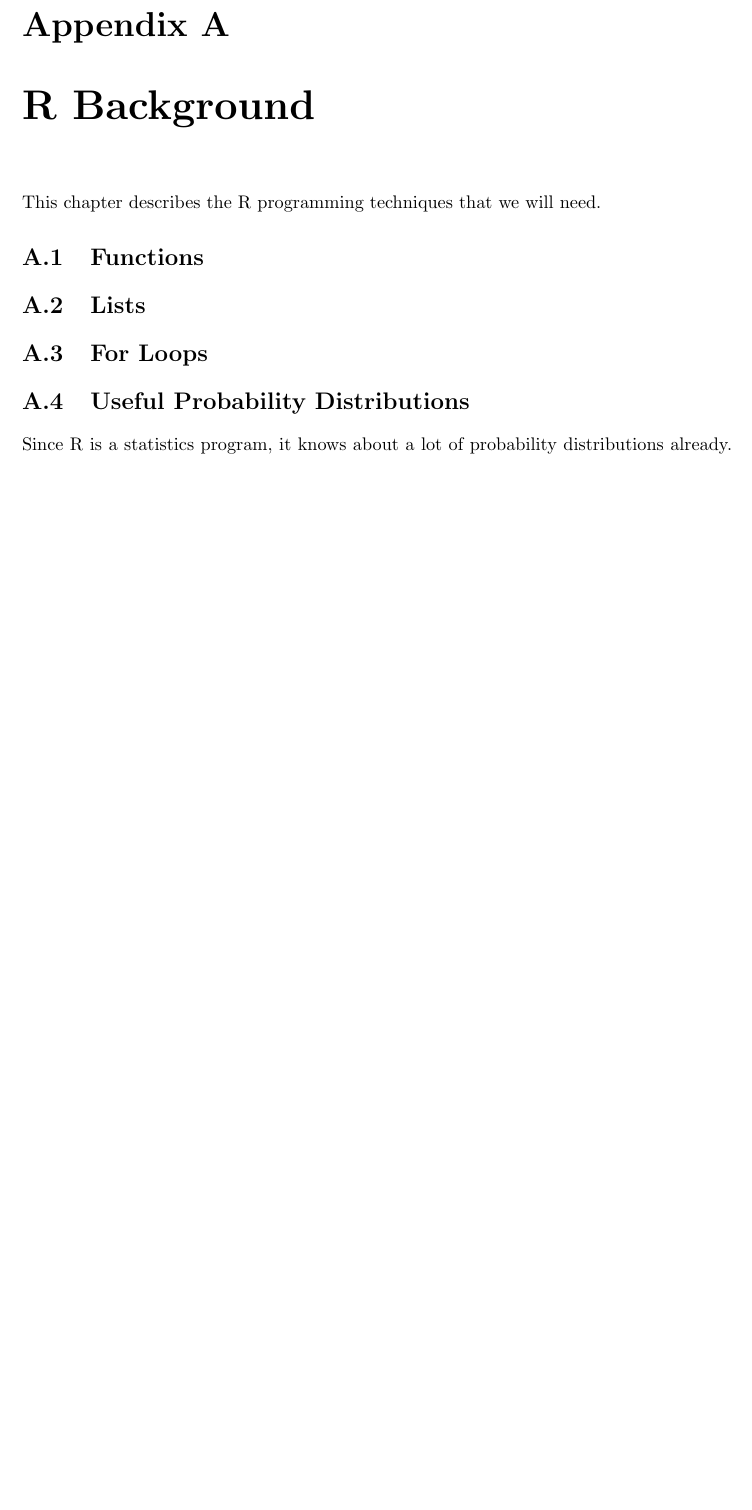
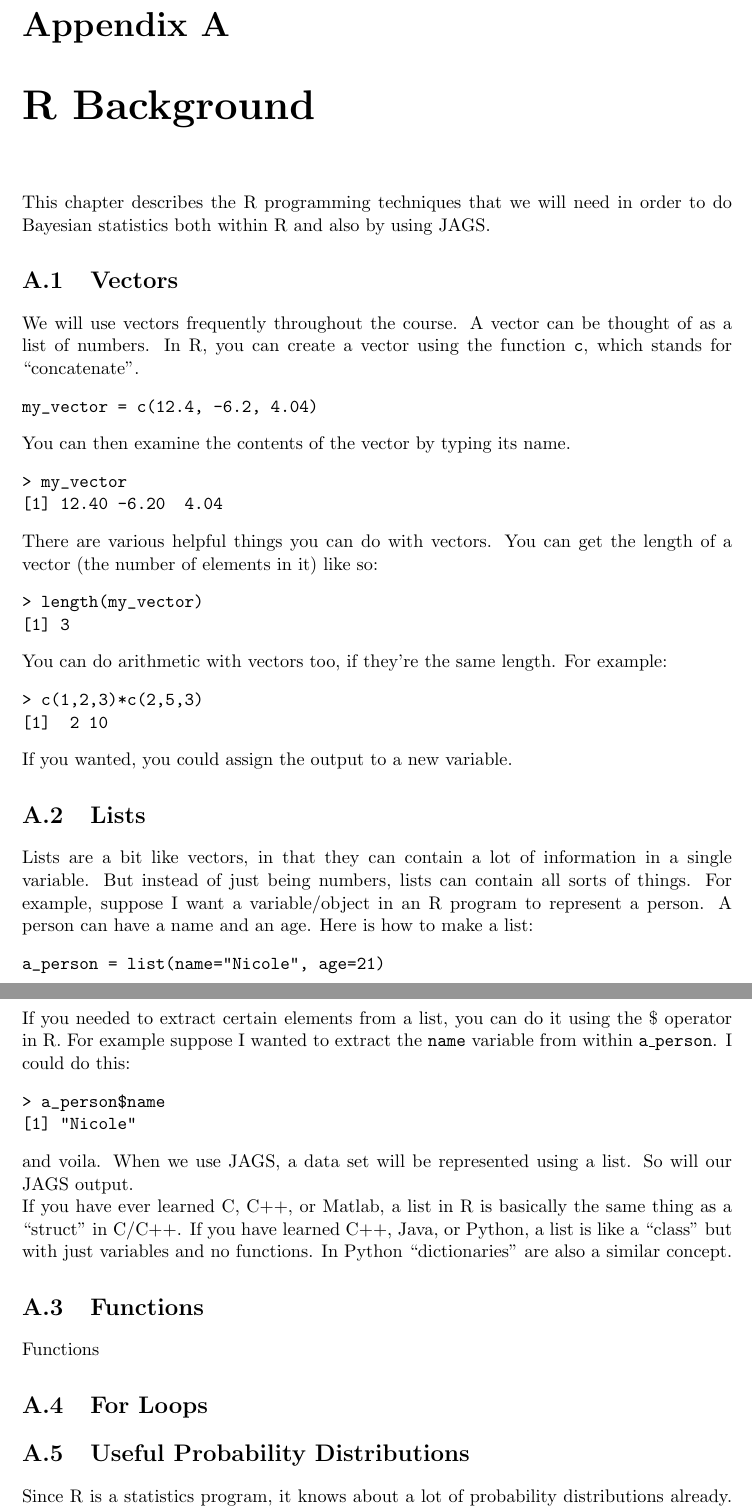
Before and after one commit to eggplantbren/STATS331, a LaTeX thesis (main.tex, which reads r_background.tex): part of page 36 of 39 before the commit and two parts of pages 36 and 37 of 40 after it, the two joined at a grey line, cut so that both start at the same text, the shorter picture padded with empty space. Compiled offline with pdfLaTeX.

Commit message:
Working on vectors and lists

```diff
--- a/r_background.tex
+++ b/r_background.tex
@@ -1,10 +1,60 @@
 \chapter{R Background}
+This chapter describes the R programming techniques that we will need in order
+to do Bayesian statistics both within R and also by using JAGS.
 
-This chapter describes the R programming techniques that we will need.
+\section{Vectors}
+We will use vectors frequently throughout the course. A vector can be thought
+of as a list of numbers. In R, you can create a vector using the function
+{\tt c}, which stands for ``concatenate''.
+\begin{verbatim}
+my_vector = c(12.4, -6.2, 4.04)
+\end{verbatim}
+You can then examine the contents of the vector by typing its name.
+\begin{verbatim}
+> my_vector
+[1] 12.40 -6.20  4.04
+\end{verbatim}
+There are various helpful things you can do with vectors. You can get the length
+of a vector (the number of elements in it) like so:
+\begin{verbatim}
+> length(my_vector)
+[1] 3
+\end{verbatim}
+You can do arithmetic
+with vectors too, if they're the same length. For example:
+\begin{verbatim}
+> c(1,2,3)*c(2,5,3)
+[1]  2 10
+\end{verbatim}
+If you wanted, you could assign the output to a new variable.
+
+\section{Lists}
+Lists are a bit like vectors, in that they can contain a lot of information in
+a single variable. But instead of just being numbers, lists can contain all
+sorts of things. For example, suppose I want a variable/object in an R program
+to represent a person. A person can have a name and an age. Here is how to make
+a list:
+\begin{verbatim}
+a_person = list(name="Nicole", age=21)
+\end{verbatim}
+If you needed to extract certain elements from a list, you can do it using the
+\$ operator in R. For example suppose I wanted to extract the {\tt name} variable
+from within {\tt a\_person}. I could do this:
+\begin{verbatim}
+> a_person$name
+[1] "Nicole"
+\end{verbatim}
+and voila. When we use JAGS, a data set will be represented using a list.
+So will our JAGS output.
+
+If you have ever learned C, C++, or Matlab, a list in R is basically the same thing as
+a ``struct'' in C/C++. If you have learned C++, Java, or Python, a list is
+like a ``class'' but with just variables and no functions. In Python ``dictionaries''
+are also a similar concept.
 
 \section{Functions}
+Functions
 
-\section{Lists}
 
 \section{For Loops}
 
```
